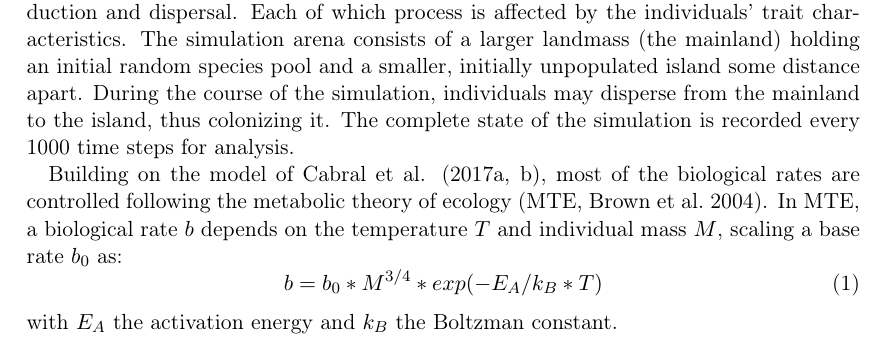
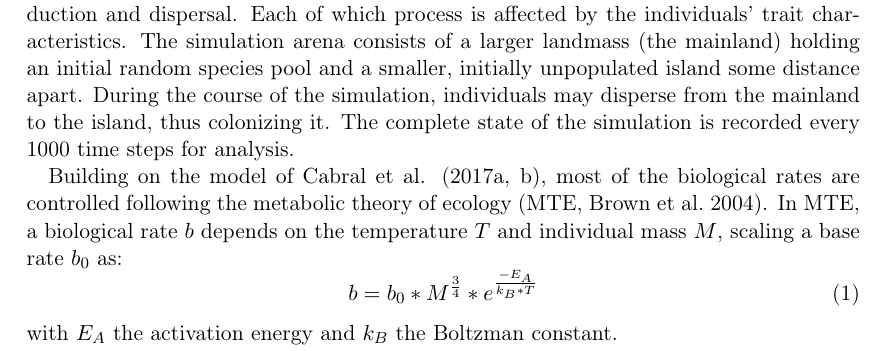
Before and after one commit to lleiding/gemm, a LaTeX paper (paper/draft.tex): part of page 3 of 4, cut so that both start at the same text. Compiled offline with pdfLaTeX.

Commit message:
fix equation

```diff
--- a/paper/draft.tex
+++ b/paper/draft.tex
@@ -125,7 +125,7 @@ Building on the model of Cabral et al. (2017a, b), most of the biological rates
 of ecology (MTE, Brown et al.\ 2004).
 In MTE, a biological rate $b$ depends on the temperature $T$ and individual mass $M$, scaling a base rate $b_0$ as:
 \begin{equation}
-  b=b_0*M^{3/4}*exp(-E_A/{k_B*T})
+  b=b_0*M^{3\over4}*e^{-{E_A}\over{k_B*T}}
   \label{eq:MTE}
 \end{equation}
 with $E_A$ the activation energy and $k_B$ the Boltzman constant.
```
